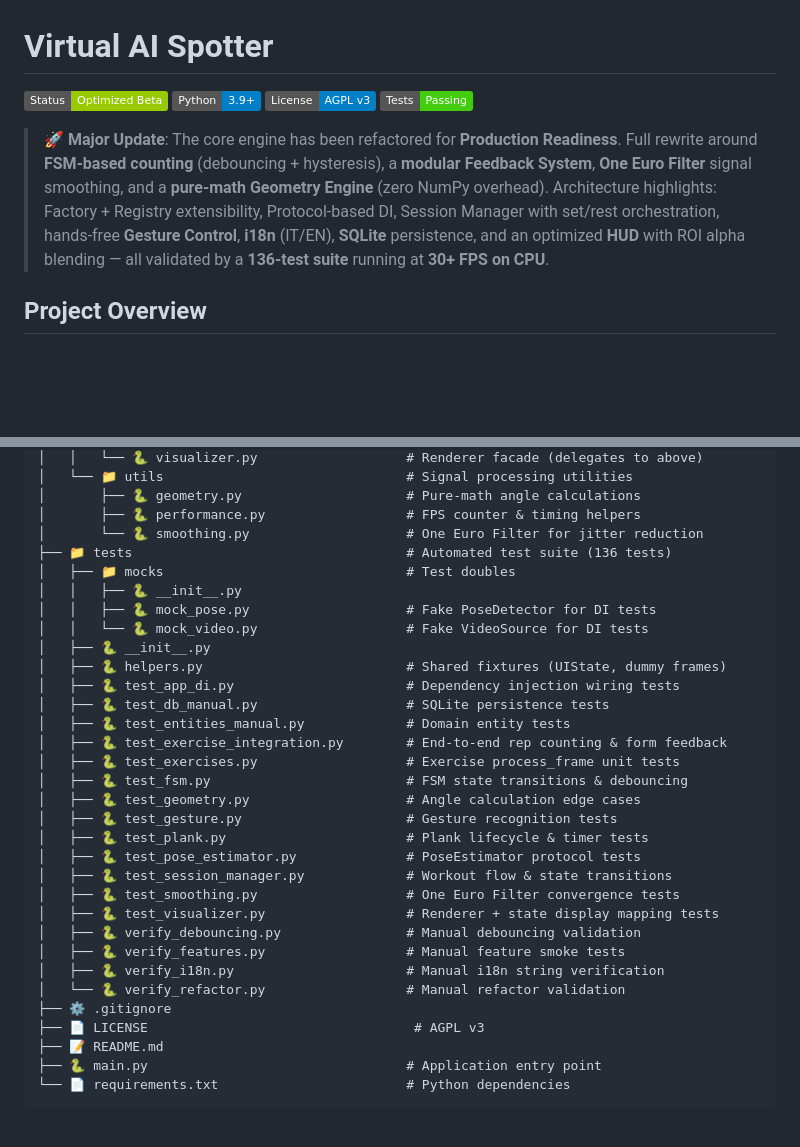
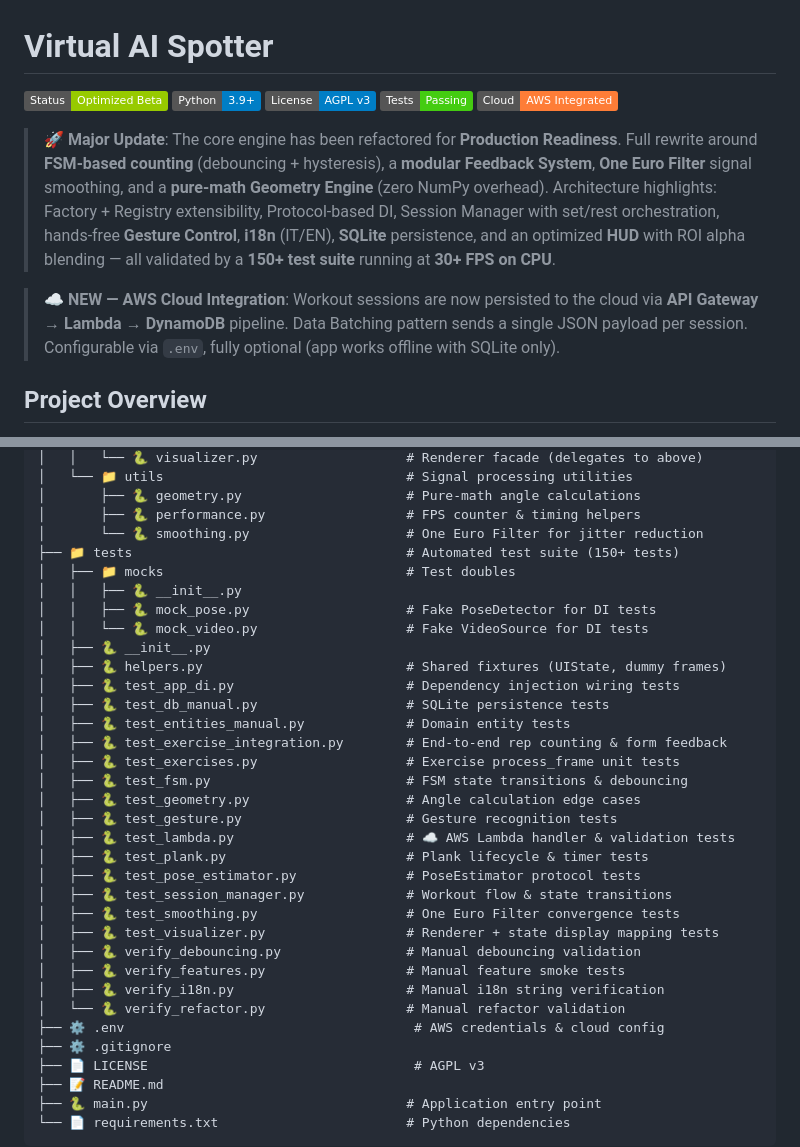
Before and after one commit to SimoneAndreaCilia/Virtual-AI-Spotter, a Markdown page: README.md, 2 parts joined by grey strips. Rendered like a GitHub page; folded sections open; badges without logos; blank space fills up the shorter version.

```diff
--- a/README.md
+++ b/README.md
@@ -4,10 +4,13 @@
 ![Python](https://img.shields.io/badge/Python-3.9%2B-blue)
 ![License](https://img.shields.io/badge/License-AGPL_v3-blue.svg)
 ![Coverage](https://img.shields.io/badge/Tests-Passing-brightgreen)
+![AWS](https://img.shields.io/badge/Cloud-AWS_Integrated-orange)
 
 > 🚀 **Major Update**: The core engine has been refactored for **Production Readiness**.
 > Full rewrite around **FSM-based counting** (debouncing + hysteresis), a **modular Feedback System**, **One Euro Filter** signal smoothing, and a **pure-math Geometry Engine** (zero NumPy overhead).
-> Architecture highlights: Factory + Registry extensibility, Protocol-based DI, Session Manager with set/rest orchestration, hands-free **Gesture Control**, **i18n** (IT/EN), **SQLite** persistence, and an optimized **HUD** with ROI alpha blending — all validated by a **136-test suite** running at **30+ FPS on CPU**.
+> Architecture highlights: Factory + Registry extensibility, Protocol-based DI, Session Manager with set/rest orchestration, hands-free **Gesture Control**, **i18n** (IT/EN), **SQLite** persistence, and an optimized **HUD** with ROI alpha blending — all validated by a **150+ test suite** running at **30+ FPS on CPU**.
+
+> ☁️ **NEW — AWS Cloud Integration**: Workout sessions are now persisted to the cloud via **API Gateway → Lambda → DynamoDB** pipeline. Data Batching pattern sends a single JSON payload per session. Configurable via `.env`, fully optional (app works offline with SQLite only).
 
 ## Project Overview
 **Virtual AI Spotter** is a real-time Computer Vision assistant designed to act as an intelligent personal trainer. It utilizes state-of-the-art Deep Learning and geometric analysis to provide automatic repetition counting, exercise suggestions, and instant feedback on execution form.
@@ -203,7 +247,7 @@ Presentation layer with separated rendering responsibilities:
 │       ├── 🐍 geometry.py                     # Pure-math angle calculations
 │       ├── 🐍 performance.py                  # FPS counter & timing helpers
 │       └── 🐍 smoothing.py                    # One Euro Filter for jitter reduction
-├── 📁 tests                                   # Automated test suite (136 tests)
+├── 📁 tests                                   # Automated test suite (150+ tests)
 │   ├── 📁 mocks                               # Test doubles
 │   │   ├── 🐍 __init__.py
 │   │   ├── 🐍 mock_pose.py                    # Fake PoseDetector for DI tests
@@ -218,6 +262,7 @@ Presentation layer with separated rendering responsibilities:
 │   ├── 🐍 test_fsm.py                         # FSM state transitions & debouncing
 │   ├── 🐍 test_geometry.py                    # Angle calculation edge cases
 │   ├── 🐍 test_gesture.py                     # Gesture recognition tests
+│   ├── 🐍 test_lambda.py                      # ☁️ AWS Lambda handler & validation tests
 │   ├── 🐍 test_plank.py                       # Plank lifecycle & timer tests
 │   ├── 🐍 test_pose_estimator.py              # PoseEstimator protocol tests
 │   ├── 🐍 test_session_manager.py             # Workout flow & state transitions
@@ -227,6 +272,7 @@ Presentation layer with separated rendering responsibilities:
 │   ├── 🐍 verify_features.py                  # Manual feature smoke tests
 │   ├── 🐍 verify_i18n.py                      # Manual i18n string verification
 │   └── 🐍 verify_refactor.py                  # Manual refactor validation
+├── ⚙️ .env                                     # AWS credentials & cloud config
 ├── ⚙️ .gitignore
 ├── 📄 LICENSE                                  # AGPL v3
 ├── 📝 README.md
```
Also changed, not shown: other parts of README.md (+53 -7 lines).
